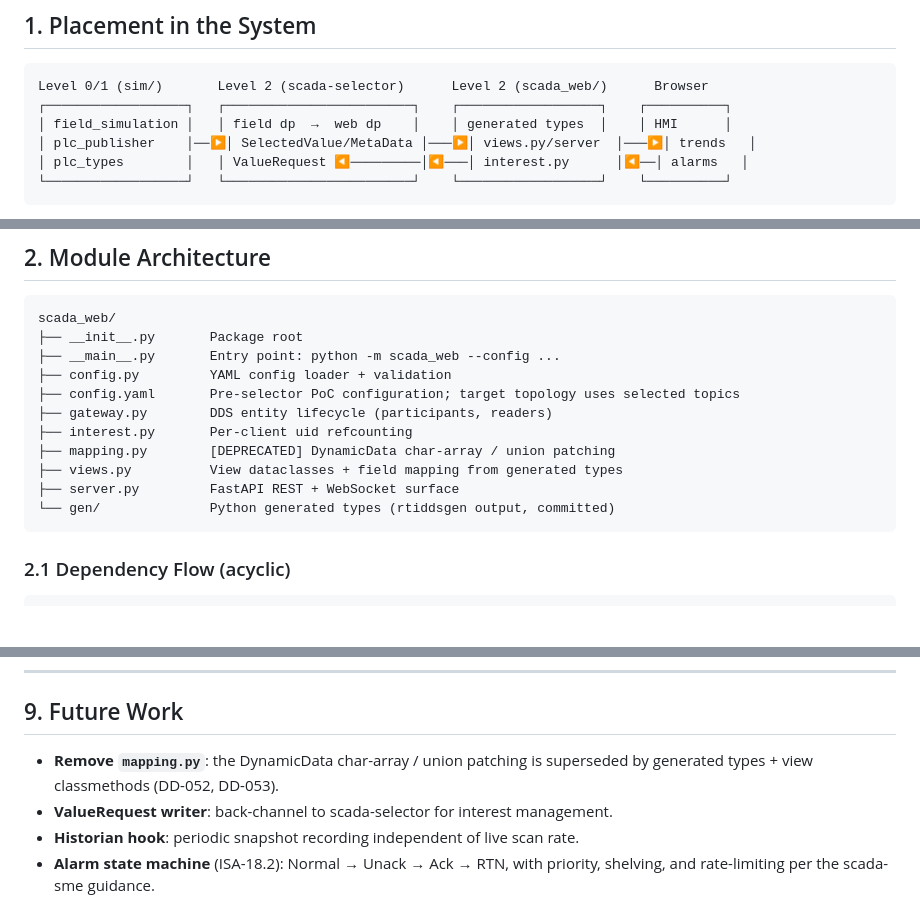
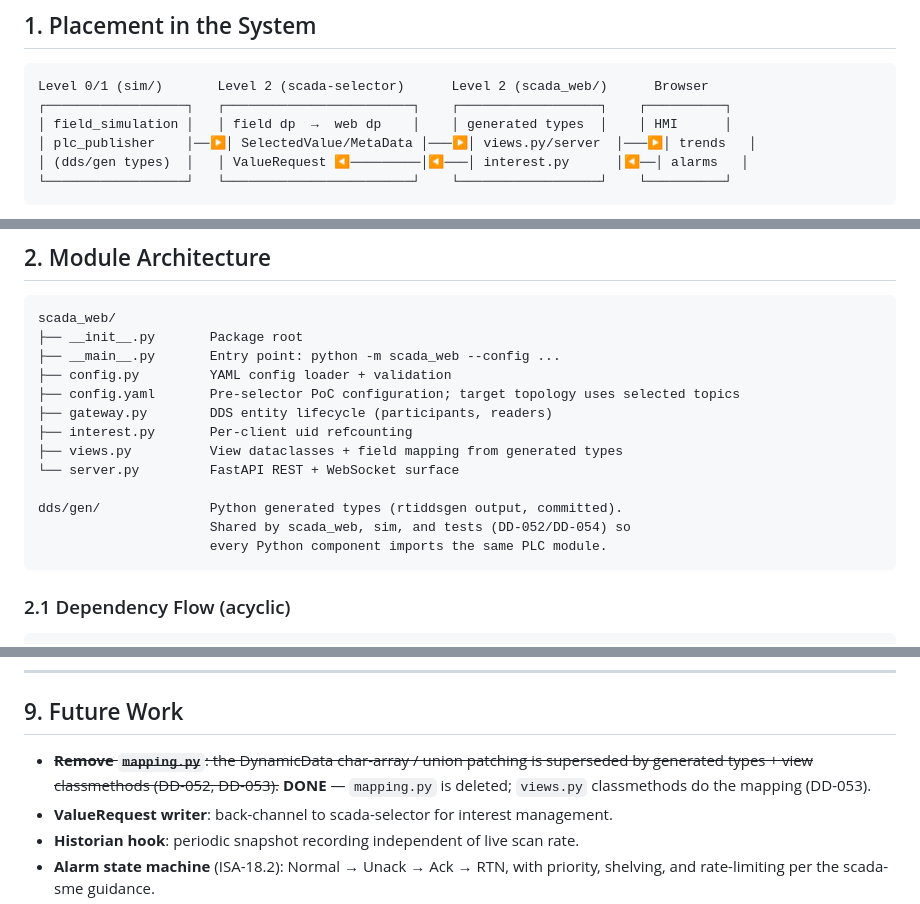
Before and after one commit to rtidgreenberg/scada_web, a Markdown page: scada_web/docs/scada-web-architecture.md, 3 parts joined by grey strips. Drawn GitHub-style; blank space fills up the shorter version.

````diff
--- a/scada_web/docs/scada-web-architecture.md
+++ b/scada_web/docs/scada-web-architecture.md
@@ -16,7 +16,7 @@ Level 0/1 (sim/)       Level 2 (scada-selector)      Level 2 (scada_web/)      B
 ┌──────────────────┐   ┌────────────────────────┐    ┌──────────────────┐    ┌──────────┐
 │ field_simulation │   │ field dp  →  web dp    │    │ generated types  │    │ HMI      │
 │ plc_publisher    │──▶│ SelectedValue/MetaData │───▶│ views.py/server  │───▶│ trends   │
-│ plc_types        │   │ ValueRequest ◀─────────│◀───│ interest.py      │◀──│ alarms   │
+│ (dds/gen types)  │   │ ValueRequest ◀─────────│◀───│ interest.py      │◀──│ alarms   │
 └──────────────────┘   └────────────────────────┘    └──────────────────┘    └──────────┘
 ```
 
@@ -37,10 +37,12 @@ scada_web/
 ├── config.yaml       Pre-selector PoC configuration; target topology uses selected topics
 ├── gateway.py        DDS entity lifecycle (participants, readers)
 ├── interest.py       Per-client uid refcounting
-├── mapping.py        [DEPRECATED] DynamicData char-array / union patching
 ├── views.py          View dataclasses + field mapping from generated types
-├── server.py         FastAPI REST + WebSocket surface
-└── gen/              Python generated types (rtiddsgen output, committed)
+└── server.py         FastAPI REST + WebSocket surface
+
+dds/gen/              Python generated types (rtiddsgen output, committed).
+                      Shared by scada_web, sim, and tests (DD-052/DD-054) so
+                      every Python component imports the same PLC module.
 ```
 
 ### 2.1 Dependency Flow (acyclic)
@@ -319,8 +321,9 @@ Both share YAML-driven topology declaration.
 
 ## 9. Future Work
 
-- **Remove `mapping.py`**: the DynamicData char-array / union patching is
-  superseded by generated types + view classmethods (DD-052, DD-053).
+- ~~**Remove `mapping.py`**: the DynamicData char-array / union patching is
+  superseded by generated types + view classmethods (DD-052, DD-053).~~ **DONE** —
+  `mapping.py` is deleted; `views.py` classmethods do the mapping (DD-053).
 - **ValueRequest writer**: back-channel to scada-selector for interest management.
 - **Historian hook**: periodic snapshot recording independent of live scan rate.
 - **Alarm state machine** (ISA-18.2): Normal → Unack → Ack → RTN, with
````
Also changed, not shown: other parts of scada_web/docs/scada-web-architecture.md (+1 -1 lines), docs/code-review-2026-07-28.md (+13 -13 lines).
